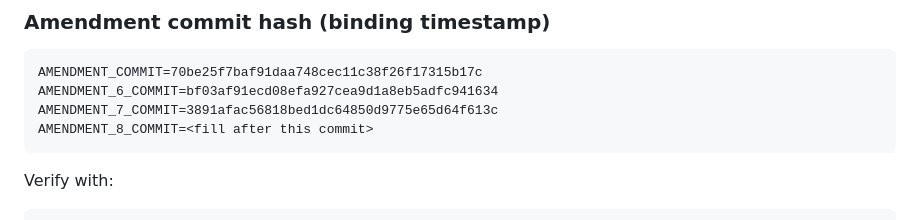
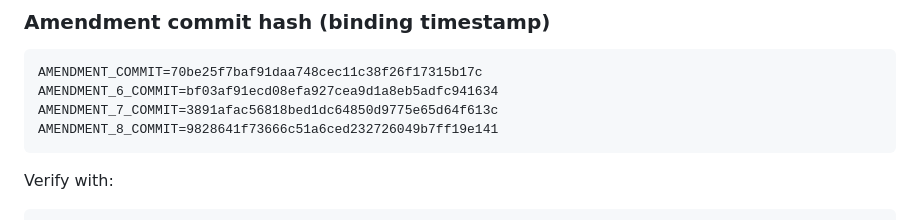
Before and after one commit to GautamTalksDev/jevbench, a Markdown page: PREREGISTRATION.md, the part around the change. Rendered like a GitHub page.

Commit message:
prereg: record Amendment 8 binding commit hash
Co-authored-by: Cursor <cursoragent@cursor.com>

````diff
--- a/PREREGISTRATION.md
+++ b/PREREGISTRATION.md
@@ -395,7 +395,7 @@ interval and the margin to the ≤0.02 "holds" zone are not.
 AMENDMENT_COMMIT=70be25f7baf91daa748cec11c38f26f17315b17c
 AMENDMENT_6_COMMIT=bf03af91ecd08efa927cea9d1a8eb5adfc941634
 AMENDMENT_7_COMMIT=3891afac56818bed1dc64850d9775e65d64f613c
-AMENDMENT_8_COMMIT=<fill after this commit>
+AMENDMENT_8_COMMIT=9828641f73666c51a6ced232726049b7ff19e141
 ```
 
 Verify with:
````
